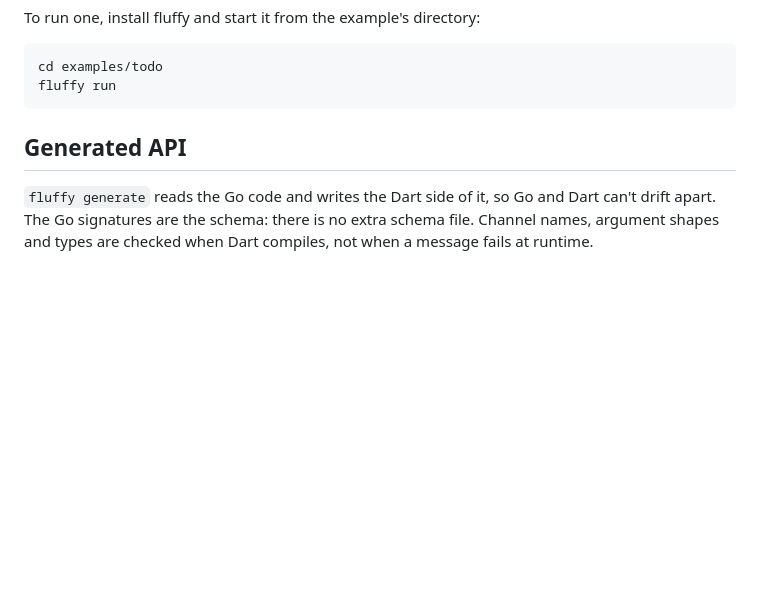
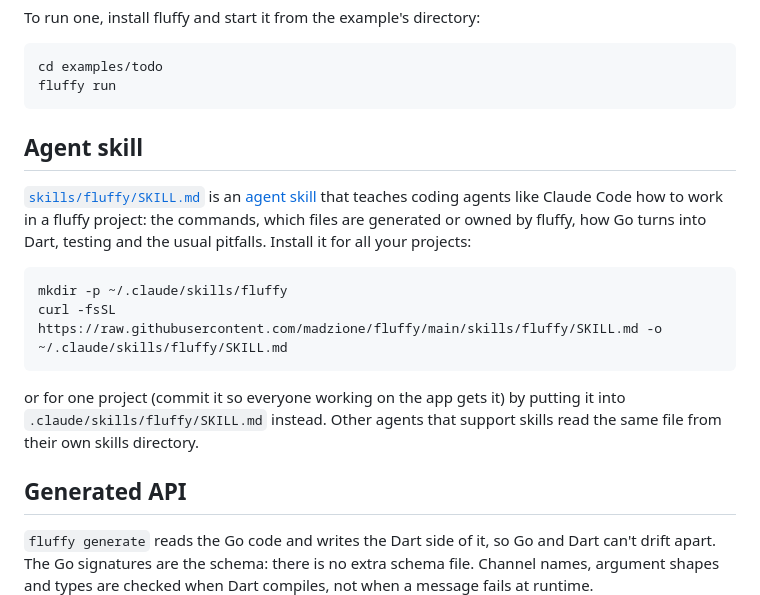
Before and after one commit to madzione/fluffy, a Markdown page: README.md, the part around the change. Drawn GitHub-style; blank space fills up the shorter version.

Commit message:
Add an agent skill for working with fluffy
The README explains how to install the skill, and CLAUDE.md says to
keep it in sync with the CLI.

````diff
--- a/README.md
+++ b/README.md
@@ -190,6 +190,17 @@ To run one, install fluffy and start it from the example's directory:
 cd examples/todo
 fluffy run
 ```
+
+## Agent skill
+
+[`skills/fluffy/SKILL.md`](skills/fluffy/SKILL.md) is an [agent skill](https://docs.claude.com/en/docs/claude-code/skills) that teaches coding agents like Claude Code how to work in a fluffy project: the commands, which files are generated or owned by fluffy, how Go turns into Dart, testing and the usual pitfalls. Install it for all your projects:
+
+```sh
+mkdir -p ~/.claude/skills/fluffy
+curl -fsSL https://raw.githubusercontent.com/madzione/fluffy/main/skills/fluffy/SKILL.md -o ~/.claude/skills/fluffy/SKILL.md
+```
+
+or for one project (commit it so everyone working on the app gets it) by putting it into `.claude/skills/fluffy/SKILL.md` instead. Other agents that support skills read the same file from their own skills directory.
 
 ## Generated API
 
````
Also changed, not shown: CLAUDE.md (+2 -0 lines), skills/fluffy/SKILL.md (added, +240 -0 lines).
